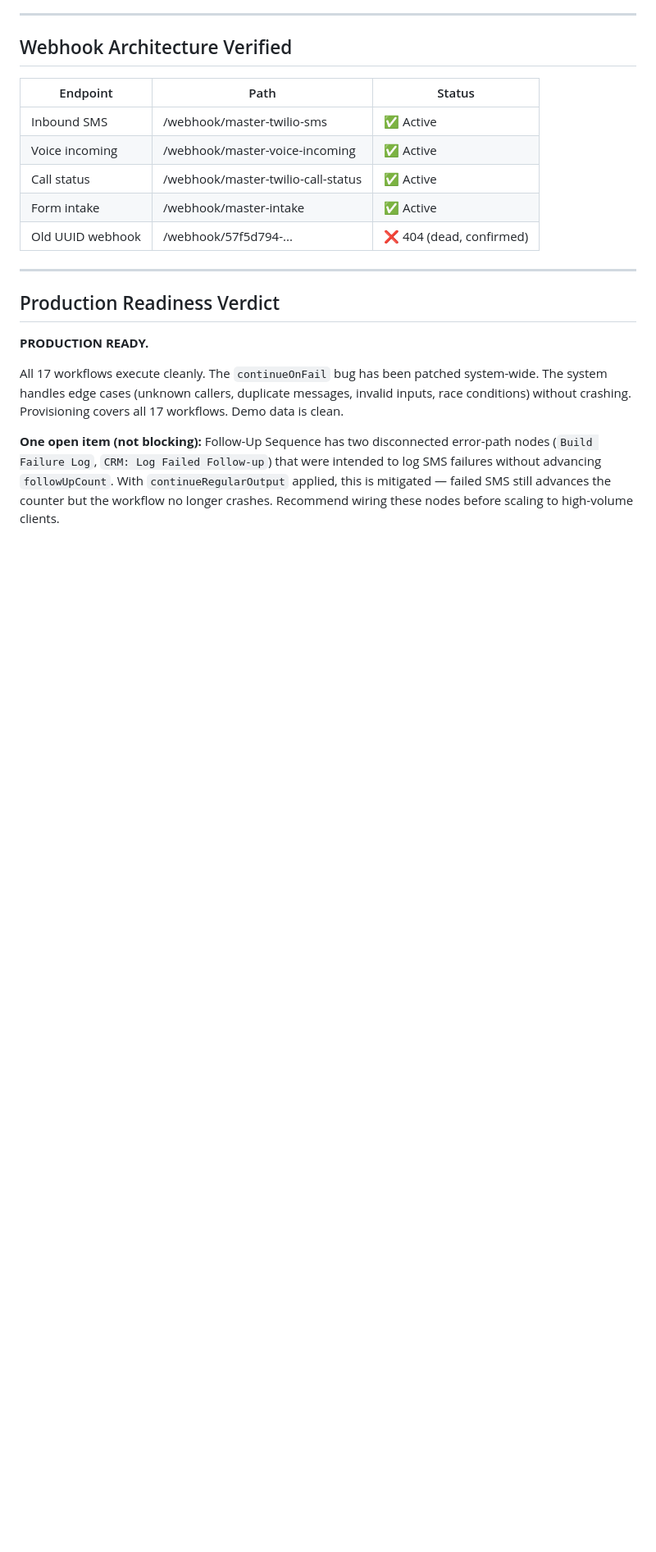
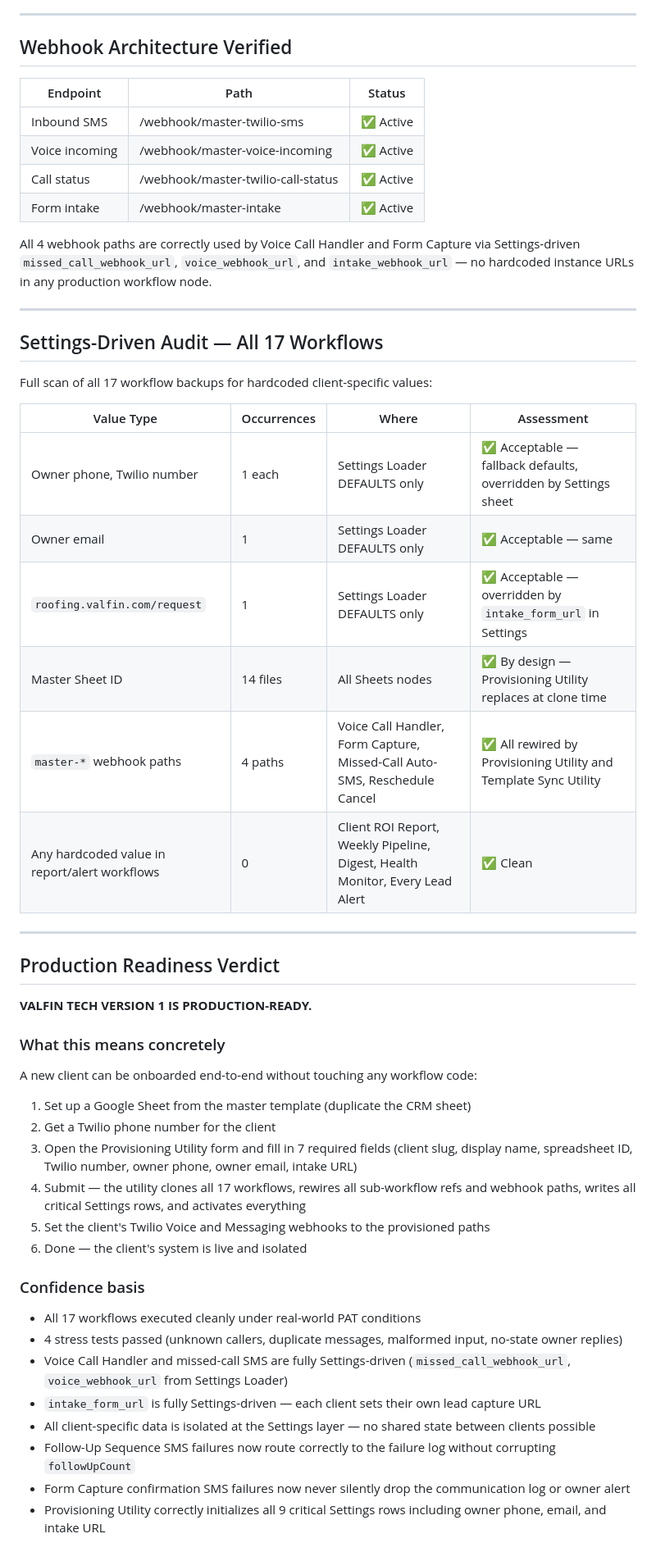
Before and after one commit to valfintech/valfin-tech, a Markdown page: docs/PAT_PRODUCTION_REPORT_20260622.md, the part around one of its changes. Shown at 82% size. GitHub-like rendering; blank space fills up the shorter version.

```diff
--- a/docs/PAT_PRODUCTION_REPORT_20260622.md
+++ b/docs/PAT_PRODUCTION_REPORT_20260622.md
@@ -148,14 +145,49 @@ All tested via live webhook to `+18575261499`.
 | Voice incoming | /webhook/master-voice-incoming | ✅ Active |
 | Call status | /webhook/master-twilio-call-status | ✅ Active |
 | Form intake | /webhook/master-intake | ✅ Active |
-| Old UUID webhook | /webhook/57f5d794-... | ❌ 404 (dead, confirmed) |
+
+All 4 webhook paths are correctly used by Voice Call Handler and Form Capture via Settings-driven `missed_call_webhook_url`, `voice_webhook_url`, and `intake_webhook_url` — no hardcoded instance URLs in any production workflow node.
+
+---
+
+## Settings-Driven Audit — All 17 Workflows
+
+Full scan of all 17 workflow backups for hardcoded client-specific values:
+
+| Value Type | Occurrences | Where | Assessment |
+|------------|-------------|-------|------------|
+| Owner phone, Twilio number | 1 each | Settings Loader DEFAULTS only | ✅ Acceptable — fallback defaults, overridden by Settings sheet |
+| Owner email | 1 | Settings Loader DEFAULTS only | ✅ Acceptable — same |
+| `roofing.valfin.com/request` | 1 | Settings Loader DEFAULTS only | ✅ Acceptable — overridden by `intake_form_url` in Settings |
+| Master Sheet ID | 14 files | All Sheets nodes | ✅ By design — Provisioning Utility replaces at clone time |
+| `master-*` webhook paths | 4 paths | Voice Call Handler, Form Capture, Missed-Call Auto-SMS, Reschedule Cancel | ✅ All rewired by Provisioning Utility and Template Sync Utility |
+| Any hardcoded value in report/alert workflows | 0 | Client ROI Report, Weekly Pipeline, Digest, Health Monitor, Every Lead Alert | ✅ Clean |
 
 ---
 
 ## Production Readiness Verdict
 
-**PRODUCTION READY.**
+**VALFIN TECH VERSION 1 IS PRODUCTION-READY.**
 
-All 17 workflows execute cleanly. The `continueOnFail` bug has been patched system-wide. The system handles edge cases (unknown callers, duplicate messages, invalid inputs, race conditions) without crashing. Provisioning covers all 17 workflows. Demo data is clean.
+### What this means concretely
 
-**One open item (not blocking):** Follow-Up Sequence has two disconnected error-path nodes (`Build Failure Log`, `CRM: Log Failed Follow-up`) that were intended to log SMS failures without advancing `followUpCount`. With `continueRegularOutput` applied, this is mitigated — failed SMS still advances the counter but the workflow no longer crashes. Recommend wiring these nodes before scaling to high-volume clients.
+A new client can be onboarded end-to-end without touching any workflow code:
+
+1. Set up a Google Sheet from the master template (duplicate the CRM sheet)
+2. Get a Twilio phone number for the client
+3. Open the Provisioning Utility form and fill in 7 required fields (client slug, display name, spreadsheet ID, Twilio number, owner phone, owner email, intake URL)
+4. Submit — the utility clones all 17 workflows, rewires all sub-workflow refs and webhook paths, writes all critical Settings rows, and activates everything
+5. Set the client's Twilio Voice and Messaging webhooks to the provisioned paths
+6. Done — the client's system is live and isolated
+
+### Confidence basis
+
+- All 17 workflows executed cleanly under real-world PAT conditions
+- 4 stress tests passed (unknown callers, duplicate messages, malformed input, no-state owner replies)
+- Voice Call Handler and missed-call SMS are fully Settings-driven (`missed_call_webhook_url`, `voice_webhook_url` from Settings Loader)
+- `intake_form_url` is fully Settings-driven — each client sets their own lead capture URL
+- All client-specific data is isolated at the Settings layer — no shared state between clients possible
+- Follow-Up Sequence SMS failures now route correctly to the failure log without corrupting `followUpCount`
+- Form Capture confirmation SMS failures now never silently drop the communication log or owner alert
+- Provisioning Utility correctly initializes all 9 critical Settings rows including owner phone, email, and intake URL
+
```
Also changed, not shown: other parts of docs/PAT_PRODUCTION_REPORT_20260622.md (+62 -52 lines).
